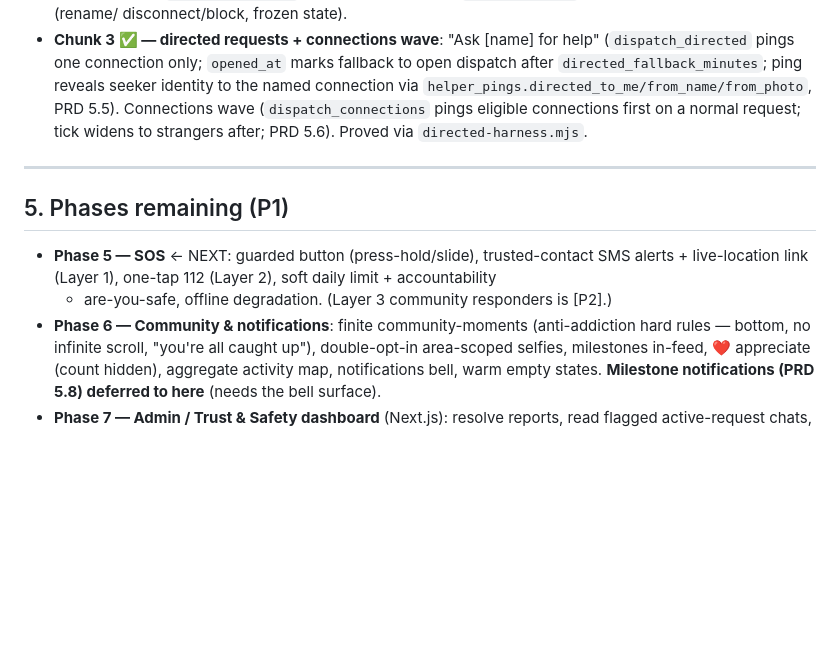
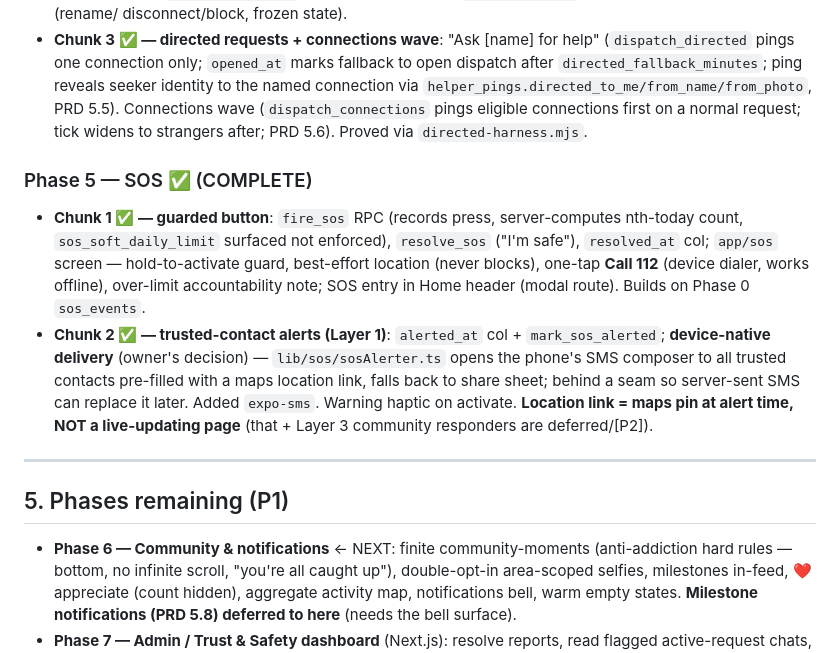
Before and after one commit to Sapiensclub/App, a Markdown page: context.md, the part around the change. Drawn GitHub-style; blank space fills up the shorter version.

Commit message:
Update context.md: Phase 5 complete, Phase 6 next

```diff
--- a/context.md
+++ b/context.md
@@ -160,14 +160,24 @@ profile, trusted-contacts editor).
   wave (`dispatch_connections` pings eligible connections first on a normal request; tick
   widens to strangers after; PRD 5.6). Proved via `directed-harness.mjs`.
 
+### Phase 5 — SOS ✅ (COMPLETE)
+- **Chunk 1 ✅ — guarded button**: `fire_sos` RPC (records press, server-computes nth-today
+  count, `sos_soft_daily_limit` surfaced not enforced), `resolve_sos` ("I'm safe"),
+  `resolved_at` col; `app/sos` screen — hold-to-activate guard, best-effort location (never
+  blocks), one-tap **Call 112** (device dialer, works offline), over-limit accountability
+  note; SOS entry in Home header (modal route). Builds on Phase 0 `sos_events`.
+- **Chunk 2 ✅ — trusted-contact alerts (Layer 1)**: `alerted_at` col + `mark_sos_alerted`;
+  **device-native delivery** (owner's decision) — `lib/sos/sosAlerter.ts` opens the phone's
+  SMS composer to all trusted contacts pre-filled with a maps location link, falls back to
+  share sheet; behind a seam so server-sent SMS can replace it later. Added `expo-sms`.
+  Warning haptic on activate. **Location link = maps pin at alert time, NOT a live-updating
+  page** (that + Layer 3 community responders are deferred/[P2]).
+
 ---
 
 ## 5. Phases remaining (P1)
 
-- **Phase 5 — SOS** ← NEXT: guarded button (press-hold/slide), trusted-contact SMS alerts +
-  live-location link (Layer 1), one-tap 112 (Layer 2), soft daily limit + accountability
-  + are-you-safe, offline degradation. (Layer 3 community responders is [P2].)
-- **Phase 6 — Community & notifications**: finite community-moments (anti-addiction hard
+- **Phase 6 — Community & notifications** ← NEXT: finite community-moments (anti-addiction hard
   rules — bottom, no infinite scroll, "you're all caught up"), double-opt-in area-scoped
   selfies, milestones in-feed, ❤️ appreciate (count hidden), aggregate activity map,
   notifications bell, warm empty states. **Milestone notifications (PRD 5.8) deferred to
```
